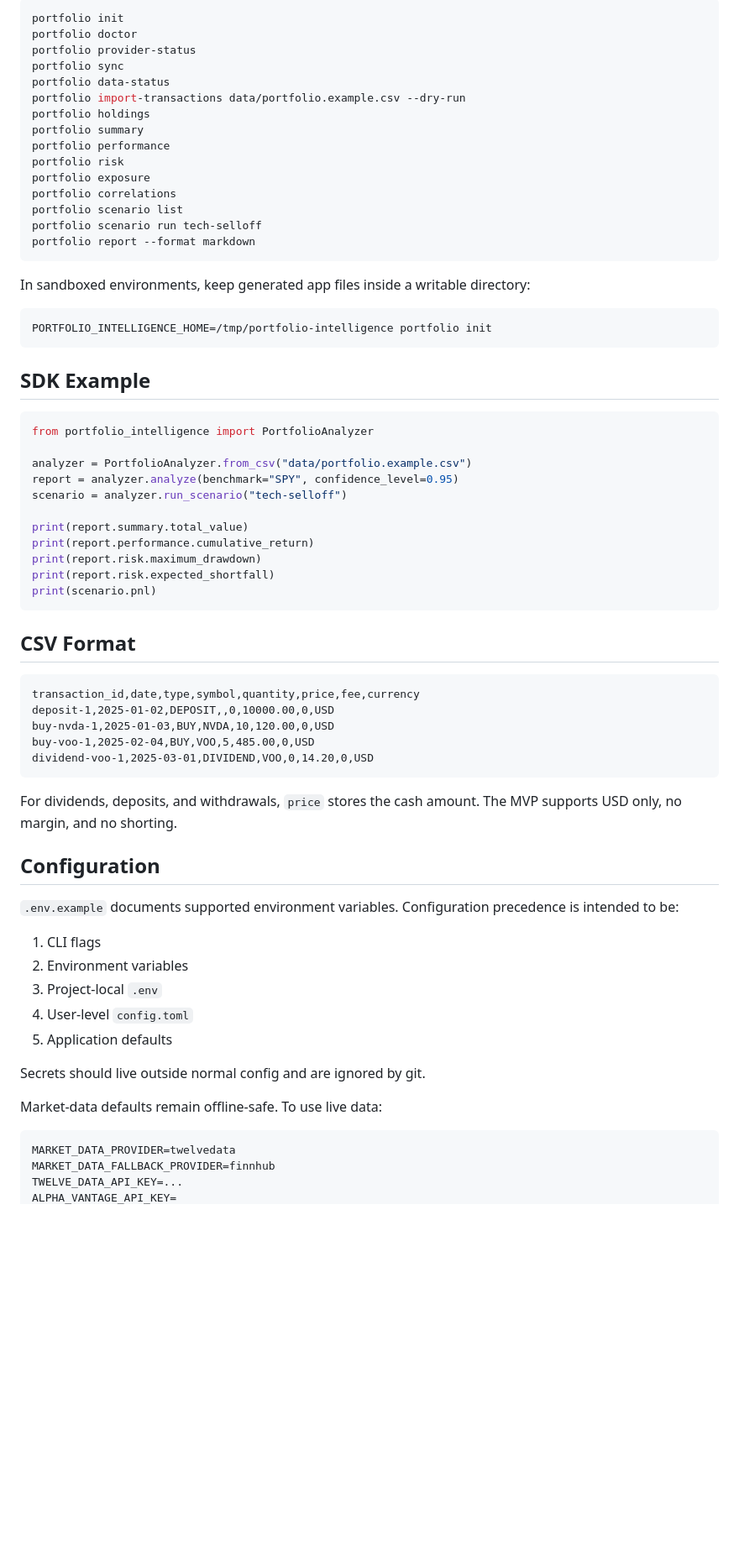
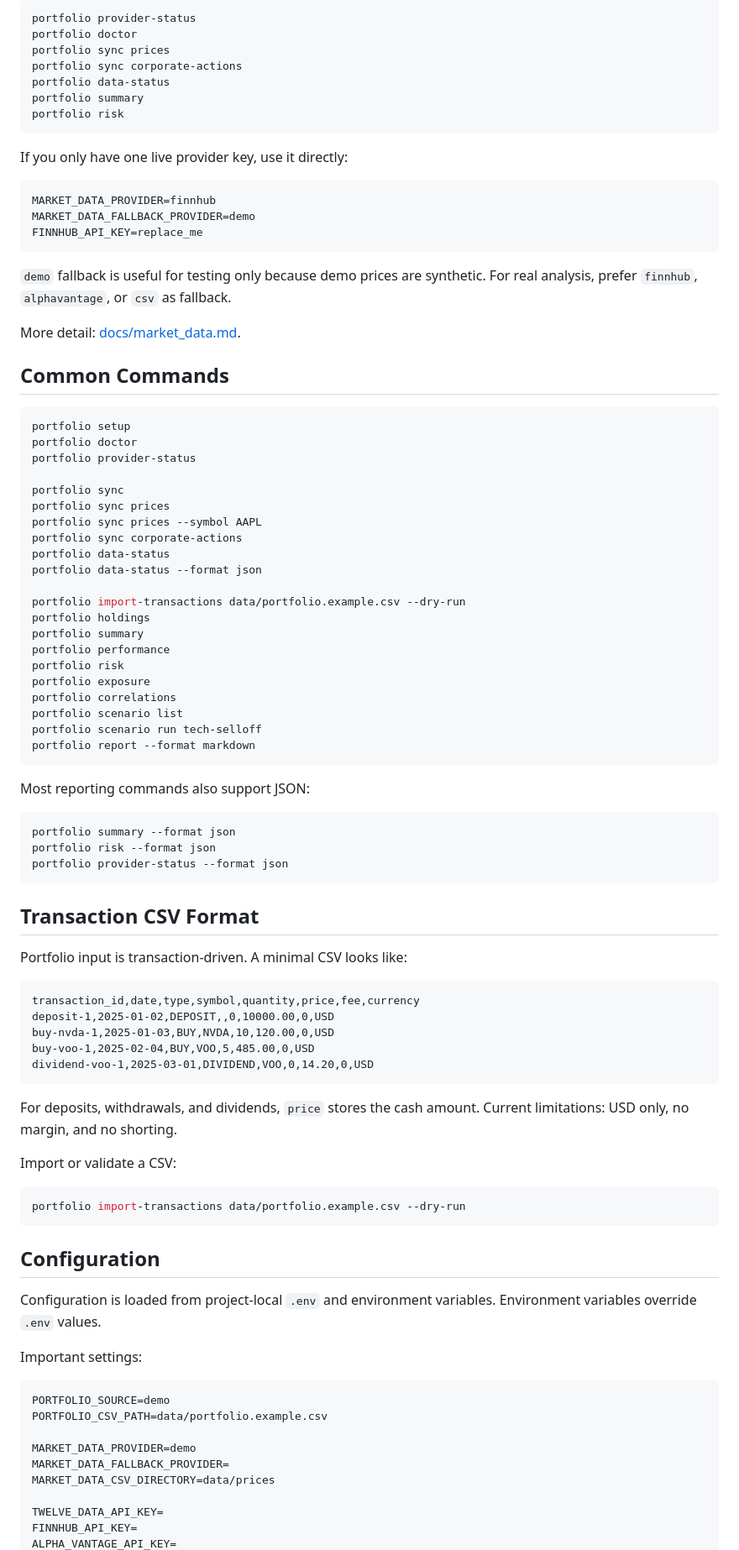
Before and after one commit to stadimeti19/portfolio-intelligence-engine, a Markdown page: README.md, the part around one of its changes. Shown at 84% size. GitHub-like rendering; blank space fills up the shorter version.

````diff
--- a/README.md
+++ b/README.md
@@ -57,10 +75,40 @@ The package targets Python 3.11+ and builds the `portfolio_engine` pybind11 exte
 
 ```bash
-portfolio init
+portfolio provider-status
+portfolio doctor
+portfolio sync prices
+portfolio sync corporate-actions
+portfolio data-status
+portfolio summary
+portfolio risk
+```
+
+If you only have one live provider key, use it directly:
+
+```dotenv
+MARKET_DATA_PROVIDER=finnhub
+MARKET_DATA_FALLBACK_PROVIDER=demo
+FINNHUB_API_KEY=replace_me
+```
+
+`demo` fallback is useful for testing only because demo prices are synthetic. For real analysis, prefer `finnhub`, `alphavantage`, or `csv` as fallback.
+
+More detail: [docs/market_data.md](docs/market_data.md).
+
+## Common Commands
+
+```bash
+portfolio setup
 portfolio doctor
 portfolio provider-status
+
 portfolio sync
+portfolio sync prices
+portfolio sync prices --symbol AAPL
+portfolio sync corporate-actions
 portfolio data-status
+portfolio data-status --format json
+
 portfolio import-transactions data/portfolio.example.csv --dry-run
 portfolio holdings
 portfolio summary
@@ -73,29 +121,17 @@ portfolio scenario run tech-selloff
 portfolio report --format markdown
 ```
 
-In sandboxed environments, keep generated app files inside a writable directory:
+Most reporting commands also support JSON:
 
 ```bash
-PORTFOLIO_INTELLIGENCE_HOME=/tmp/portfolio-intelligence portfolio init
+portfolio summary --format json
+portfolio risk --format json
+portfolio provider-status --format json
 ```
 
-## SDK Example
+## Transaction CSV Format
 
-```python
-from portfolio_intelligence import PortfolioAnalyzer
-
-analyzer = PortfolioAnalyzer.from_csv("data/portfolio.example.csv")
-report = analyzer.analyze(benchmark="SPY", confidence_level=0.95)
-scenario = analyzer.run_scenario("tech-selloff")
-
-print(report.summary.total_value)
-print(report.performance.cumulative_return)
-print(report.risk.maximum_drawdown)
-print(report.risk.expected_shortfall)
-print(scenario.pnl)
-```
-
-## CSV Format
+Portfolio input is transaction-driven. A minimal CSV looks like:
 
 ```csv
 transaction_id,date,type,symbol,quantity,price,fee,currency
@@ -105,24 +141,28 @@ buy-voo-1,2025-02-04,BUY,VOO,5,485.00,0,USD
 dividend-voo-1,2025-03-01,DIVIDEND,VOO,0,14.20,0,USD
 ```
 
-For dividends, deposits, and withdrawals, `price` stores the cash amount. The MVP supports USD only, no margin, and no shorting.
+For deposits, withdrawals, and dividends, `price` stores the cash amount. Current limitations: USD only, no margin, and no shorting.
+
+Import or validate a CSV:
+
+```bash
+portfolio import-transactions data/portfolio.example.csv --dry-run
+```
 
 ## Configuration
 
-`.env.example` documents supported environment variables. Configuration precedence is intended to be:
+Configuration is loaded from project-local `.env` and environment variables. Environment variables override `.env` values.
 
-1. CLI flags
-2. Environment variables
-3. Project-local `.env`
-4. User-level `config.toml`
-5. Application defaults
-
-Secrets should live outside normal config and are ignored by git.
-
-Market-data defaults remain offline-safe. To use live data:
+Important settings:
 
 ```dotenv
-MARKET_DATA_PROVIDER=twelvedata
-MARKET_DATA_FALLBACK_PROVIDER=finnhub
-TWELVE_DATA_API_KEY=...
+PORTFOLIO_SOURCE=demo
+PORTFOLIO_CSV_PATH=data/portfolio.example.csv
+
+MARKET_DATA_PROVIDER=demo
+MARKET_DATA_FALLBACK_PROVIDER=
+MARKET_DATA_CSV_DIRECTORY=data/prices
+
+TWELVE_DATA_API_KEY=
+FINNHUB_API_KEY=
 ALPHA_VANTAGE_API_KEY=
````
Also changed, not shown: other parts of README.md (+149 -70 lines).
